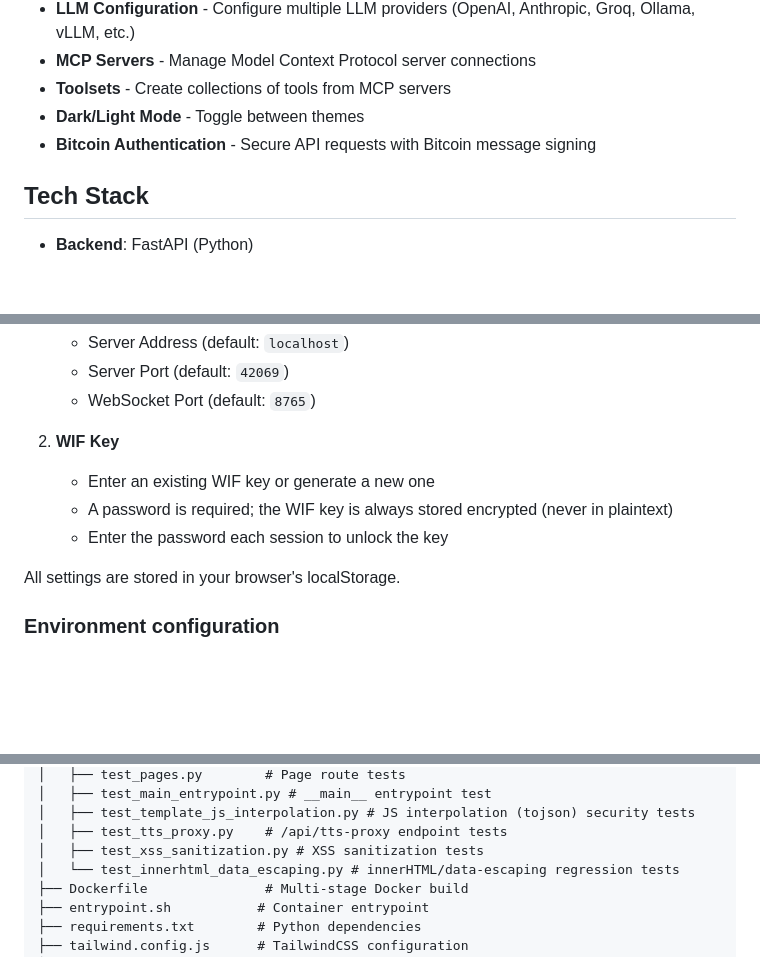
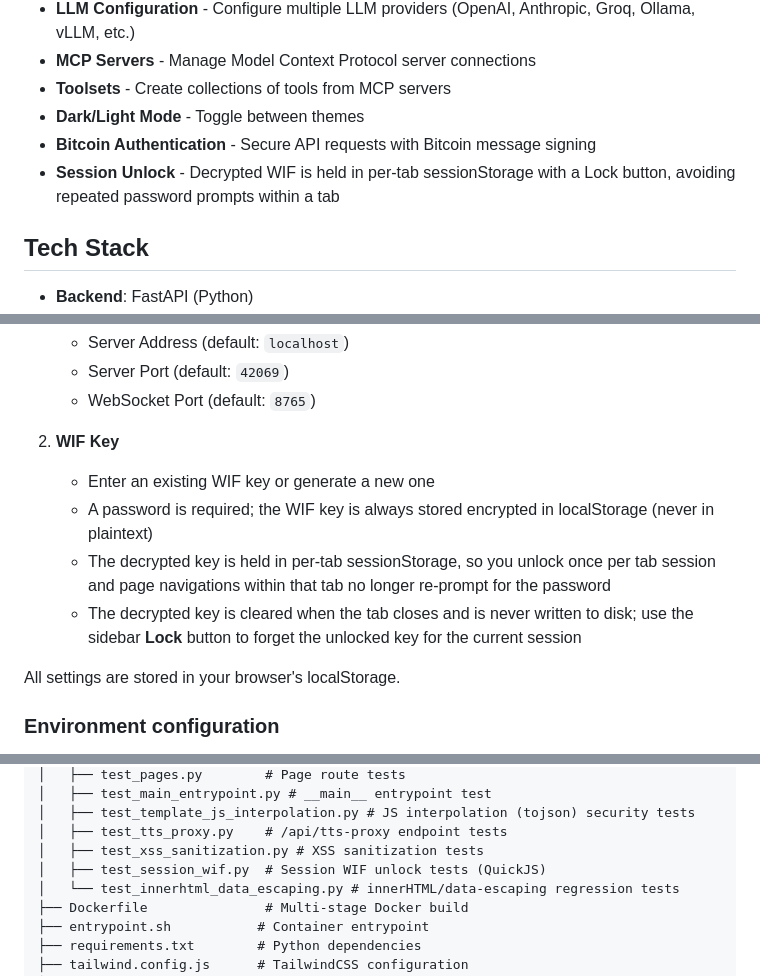
Before and after one commit to ValyrianTech/serendipity-webui, a Markdown page: README.md, 3 parts joined by grey strips. GitHub-like rendering; blank space fills up the shorter version.

Commit message:
docs: sync documentation with latest changes

```diff
--- a/README.md
+++ b/README.md
@@ -18,6 +18,7 @@ A standalone web interface for the Serendipity AI agent platform. This applicati
 - **Toolsets** - Create collections of tools from MCP servers
 - **Dark/Light Mode** - Toggle between themes
 - **Bitcoin Authentication** - Secure API requests with Bitcoin message signing
+- **Session Unlock** - Decrypted WIF is held in per-tab sessionStorage with a Lock button, avoiding repeated password prompts within a tab
 
 ## Tech Stack
 
@@ -72,8 +73,9 @@ On first launch, you'll be prompted to configure:
 
 2. **WIF Key**
    - Enter an existing WIF key or generate a new one
-   - A password is required; the WIF key is always stored encrypted (never in plaintext)
-   - Enter the password each session to unlock the key
+   - A password is required; the WIF key is always stored encrypted in localStorage (never in plaintext)
+   - The decrypted key is held in per-tab sessionStorage, so you unlock once per tab session and page navigations within that tab no longer re-prompt for the password
+   - The decrypted key is cleared when the tab closes and is never written to disk; use the sidebar **Lock** button to forget the unlocked key for the current session
 
 All settings are stored in your browser's localStorage.
 
@@ -159,6 +161,7 @@ serendipity-webui/
 │   ├── test_template_js_interpolation.py # JS interpolation (tojson) security tests
 │   ├── test_tts_proxy.py    # /api/tts-proxy endpoint tests
 │   ├── test_xss_sanitization.py # XSS sanitization tests
+│   ├── test_session_wif.py  # Session WIF unlock tests (QuickJS)
 │   └── test_innerhtml_data_escaping.py # innerHTML/data-escaping regression tests
 ├── Dockerfile               # Multi-stage Docker build
 ├── entrypoint.sh           # Container entrypoint
```
Also changed, not shown: CHANGELOG.md (+3 -0 lines).
